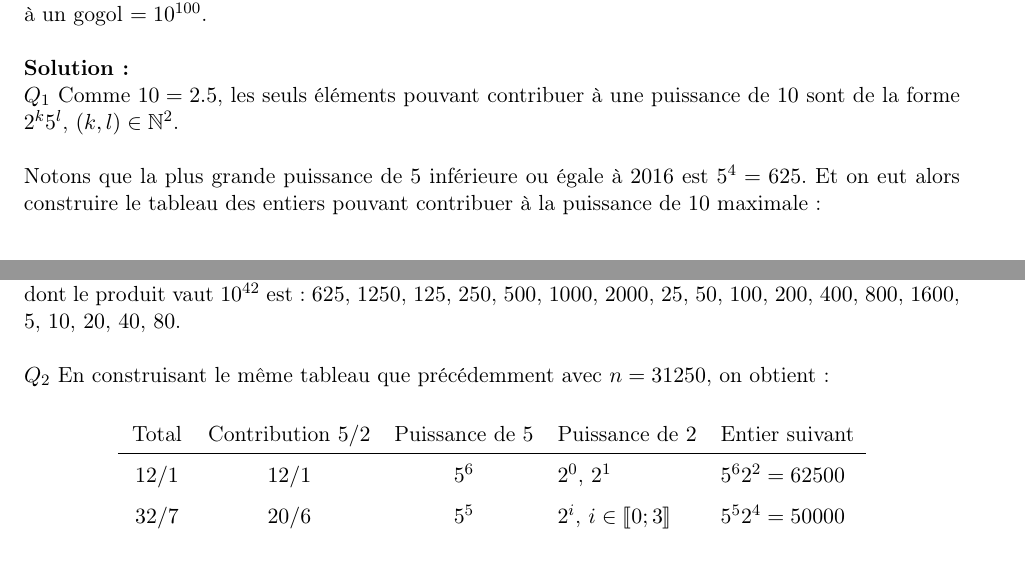
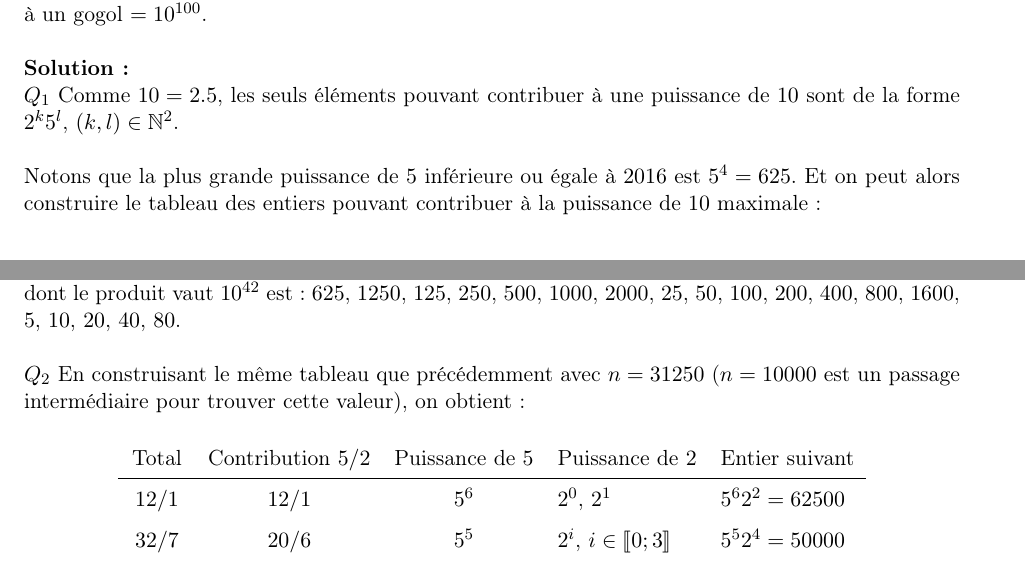
Before and after one commit to desaxce/diophante, a LaTeX document (A571.tex): two parts of page 1 of 2, joined at a grey line, cut so that both start at the same text. Compiled offline with pdfLaTeX.

Commit message:
Orthographe

```diff
--- a/A571.tex
+++ b/A571.tex
@@ -33,7 +33,7 @@ $Q_{2}$ Déterminer le plus petit entier $n_{0}$ tel qu'on sait trouver des enti
 \textbf{Solution:}\\
 $Q_{1}$ Comme $10 = 2.5$, les seuls éléments pouvant contribuer à une puissance de $10$ sont de la forme $2^{k}5^{l}$, $\left( k,l \right) \in \N^{2}$.\\
 
-Notons que la plus grande puissance de $5$ inférieure ou égale à $2016$ est $5^{4} = 625$. Et on eut alors construire le tableau des entiers pouvant contribuer à la puissance de $10$ maximale:
+Notons que la plus grande puissance de $5$ inférieure ou égale à $2016$ est $5^{4} = 625$. Et on peut alors construire le tableau des entiers pouvant contribuer à la puissance de $10$ maximale:
 \begin{center}
 	\begin{tabular}{cccll}
 		Total & Contribution $5/2$	& Puissance de $5$	& Puissance de $2$	& Entier suivant \\
@@ -49,7 +49,7 @@ Notons que la plus grande puissance de $5$ inférieure ou égale à $2016$ est $
 Puisqu'on a un déficit de $5$ (comparés aux $2$), on commence par remplir par les plus grandes puissances de $5$. On peut descendre ainsi jusqu'à $5^{1}2^{4}$ inclus, ce qui nous donne une contribution identique pour $5$ et pour $2$: $42$.\\
 Par suite, la plus grande puissance de $10$ vaut $10^{42}$ et l'ensemble des nombres de cardinal minimal dont le produit vaut $10^{42}$ est: $625$, $1250$, $125$, $250$, $500$, $1000$, $2000$, $25$, $50$, $100$, $200$, $400$, $800$, $1600$, $5$, $10$, $20$, $40$, $80$.\\
 
-$Q_{2}$ En construisant le même tableau que précédemment avec $n = 31250$, on obtient:
+$Q_{2}$ En construisant le même tableau que précédemment avec $n = 31250$ ($n = 10000$ est un passage intermédiaire pour trouver cette valeur), on obtient:
 
 \begin{center}
 	\begin{tabular}{cccll}
```
Also changed, not shown: G293.tex (+1 -1 lines).
